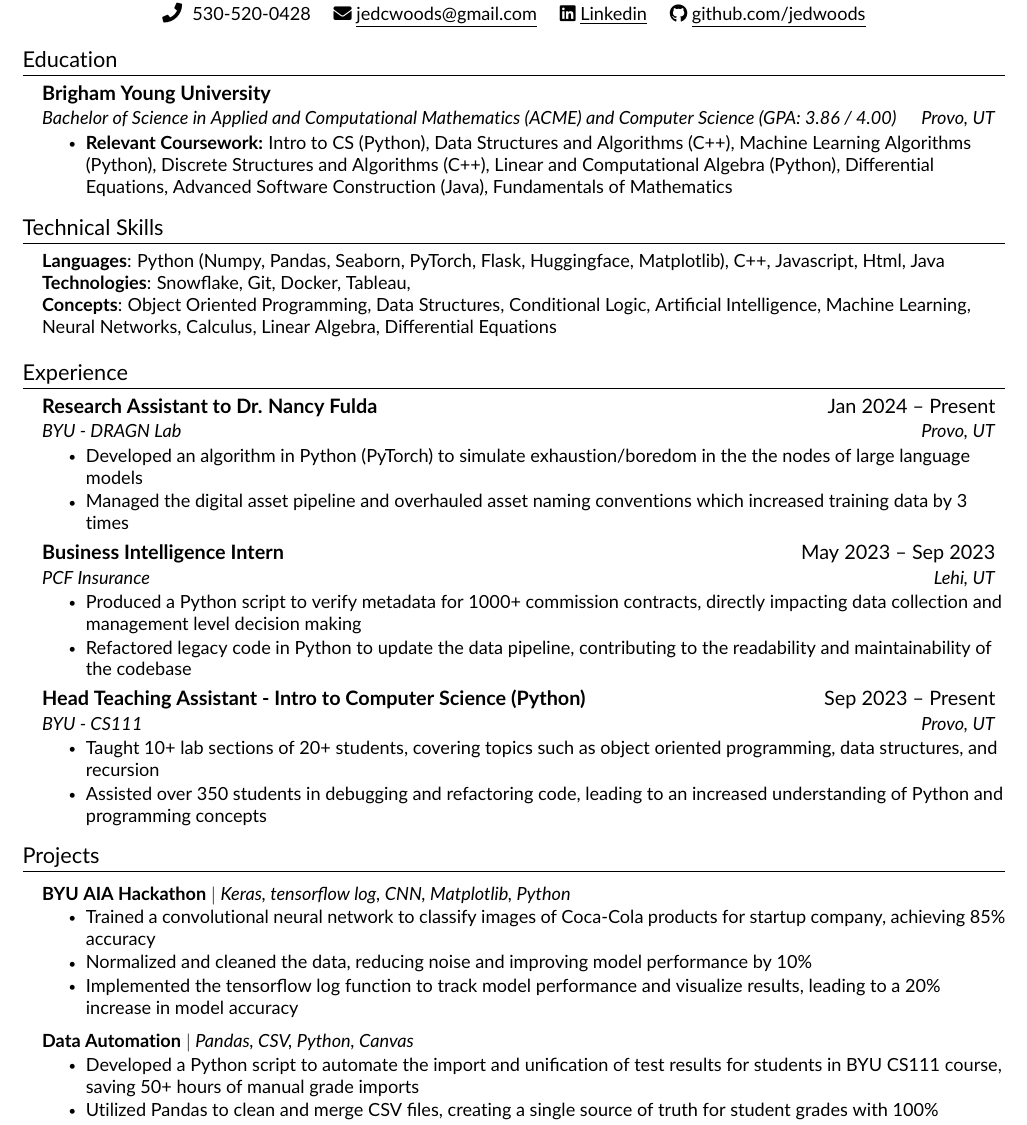
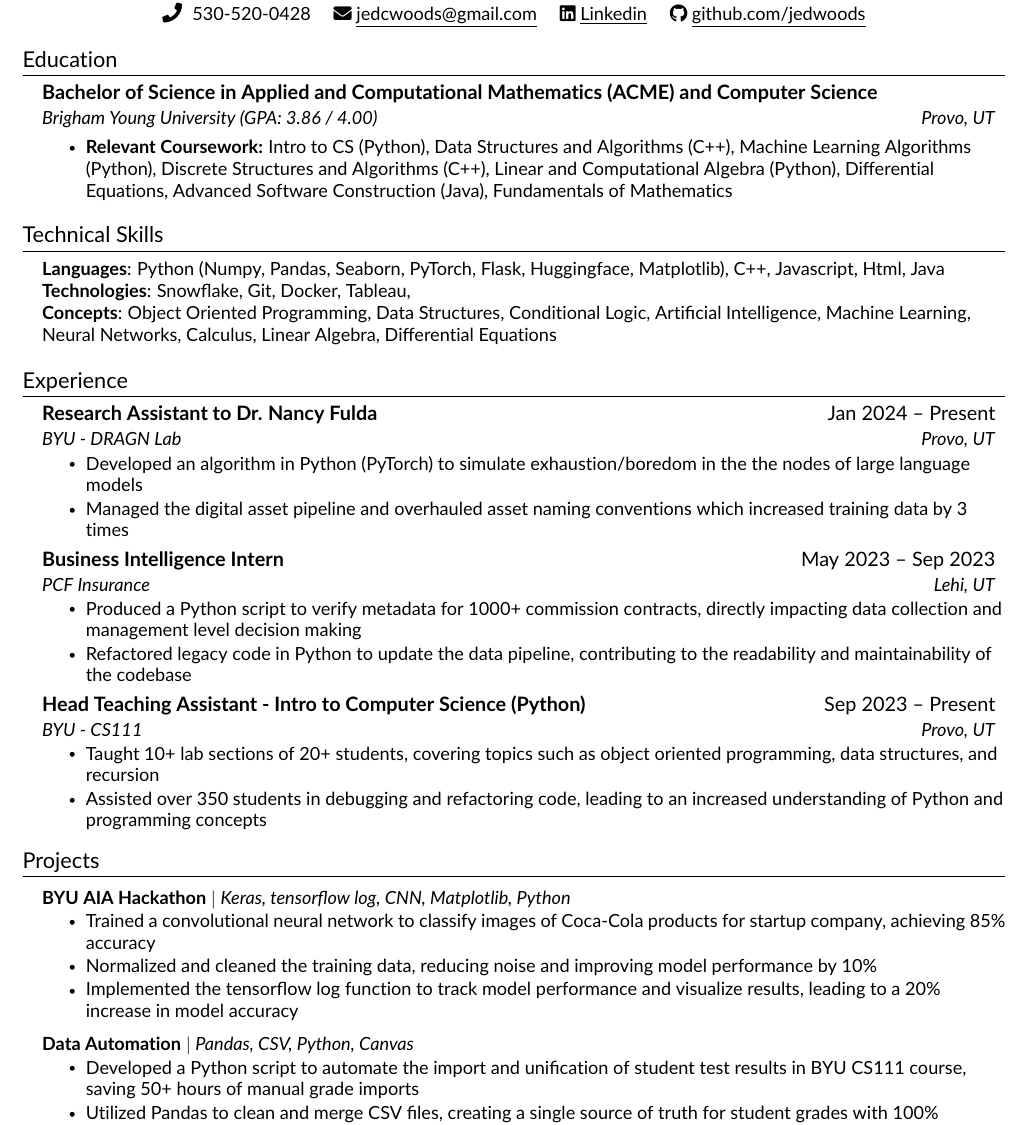
Before and after one commit to jedwoods/resumeLatex, a LaTeX CV (resume.tex, which reads src/education.tex, src/projects.tex): part of the page, cut so that both start at the same text. Compiled offline with pdfLaTeX.

Commit message:
fixed semantic errors

```diff
--- a/src/education.tex
+++ b/src/education.tex
@@ -3,8 +3,9 @@
     \resumeSubHeadingListStart
 
     \resumeSubheading
-    {Brigham Young University }{}% {Expected May 2027}
-    {Bachelor of Science in Applied and Computational Mathematics (ACME) and Computer Science (GPA: 3.86 / 4.00)}{Provo, UT}
+    {Bachelor of Science in Applied and Computational Mathematics (ACME) and Computer Science}{}% {Expected May 2027}
+    {Brigham Young University (GPA: 3.86 / 4.00)}{Provo, UT}
+
     \resumeItemListStart
         \resumeItem{\textbf{Relevant Coursework:} Intro to CS (Python), Data Structures and Algorithms (C++), Machine Learning Algorithms (Python), Discrete Structures and Algorithms (C++), Linear and Computational Algebra (Python), Differential Equations, Advanced Software Construction (Java), Fundamentals of Mathematics }
     \resumeItemListEnd
--- a/src/projects.tex
+++ b/src/projects.tex
@@ -6,14 +6,14 @@
     {\textbf{BYU AIA Hackathon} $|$ \emph{Keras, tensorflow log, CNN, Matplotlib, Python}}{}
     \resumeItemListStart
         \resumeItem {Trained a convolutional neural network to classify images of Coca-Cola products for startup company, achieving 85\% accuracy}
-        \resumeItem{Normalized and cleaned the data, reducing noise and improving model performance by 10\%}
+        \resumeItem{Normalized and cleaned the training data, reducing noise and improving model performance by 10\%}
         \resumeItem{Implemented the tensorflow log function to track model performance and visualize results, leading to a 20\% increase in model accuracy}
     \resumeItemListEnd
 
     \resumeProjectHeading
     {\textbf{Data Automation} $|$ \emph{Pandas, CSV, Python, Canvas}}{}
     \resumeItemListStart
-        \resumeItem{Developed a Python script to automate the import and unification of test results for students in BYU CS111 course, saving 50+ hours of manual grade imports}
+        \resumeItem{Developed a Python script to automate the import and unification of student test results in BYU CS111 course, saving 50+ hours of manual grade imports}
         \resumeItem{Utilized Pandas to clean and merge CSV files, creating a single source of truth for student grades with 100\% accuracy}
     \resumeItemListEnd
 
```
Also changed, not shown: resume.pdf, 1 other file.
